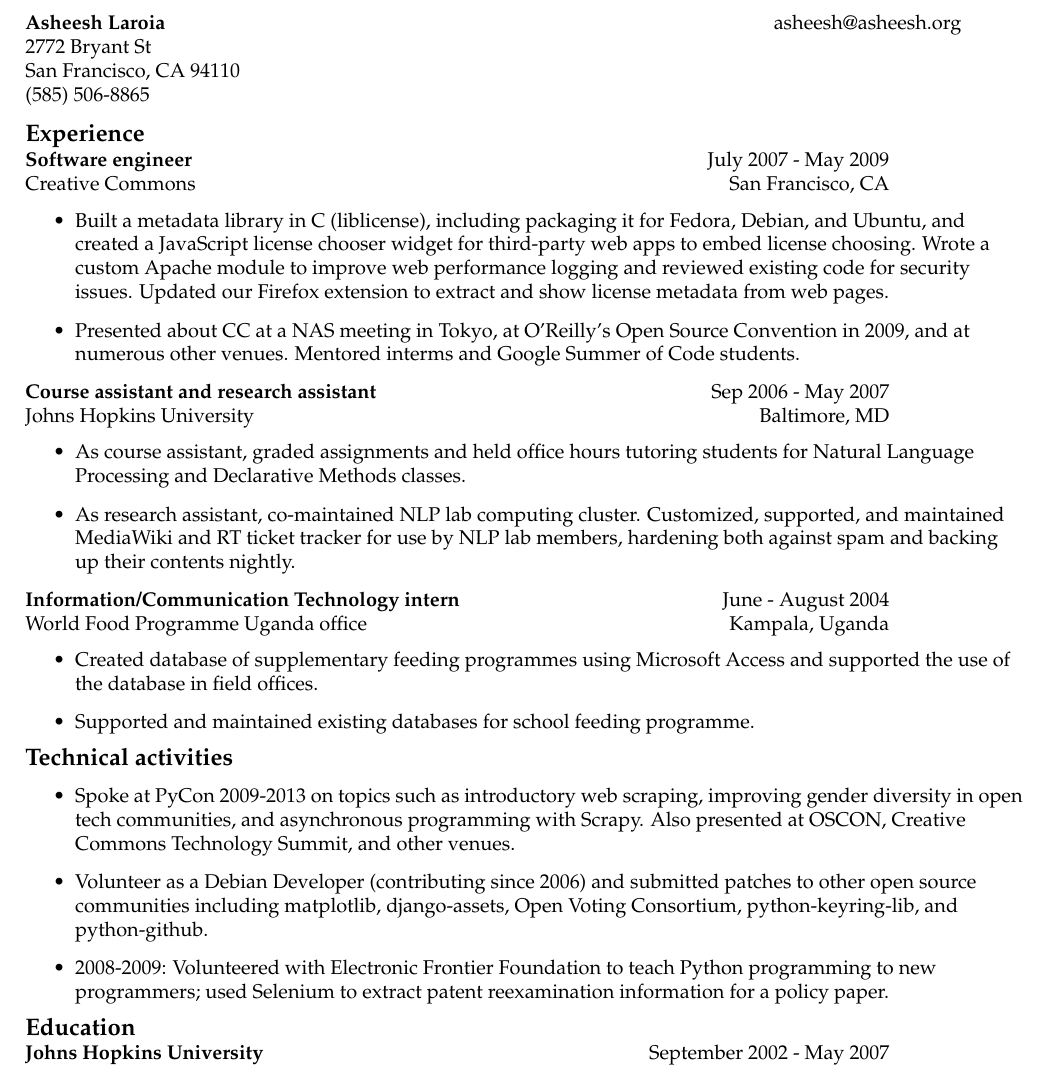
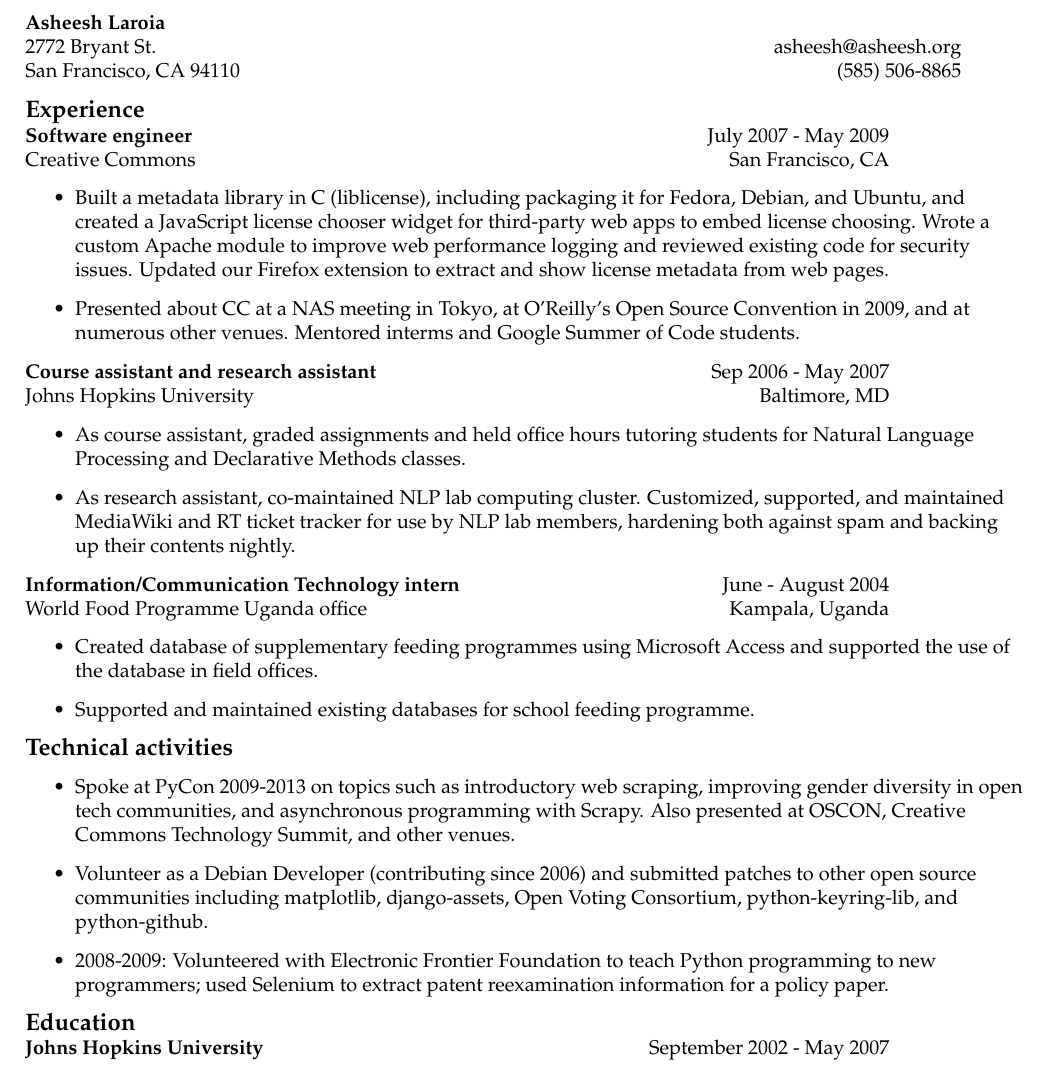
Before and after one commit to ogrishman/resume, a LaTeX CV (resume.tex): part of the page, cut so that both start at the same text. Compiled offline with pdfLaTeX.

Commit message:
Reformat contact section

```diff
--- a/resume.tex
+++ b/resume.tex
@@ -18,10 +18,9 @@
 \renewcommand*\rmdefault{ppl}
 \begin{document}
   \begin{tabular*}{6.5in}{l@{\extracolsep{\fill}}r}
-    \textbf{Asheesh Laroia}  & asheesh@asheesh.org  \\
-    2772 Bryant St \\
-    San Francisco, CA 94110  \\
-    (585) 506-8865  \\
+    \textbf{Asheesh Laroia} \\
+    2772 Bryant St.   & asheesh@asheesh.org  \\
+    San Francisco, CA 94110  &  (585) 506-8865
   \end{tabular*}
   \\
   \vspace{0.1in}
```
